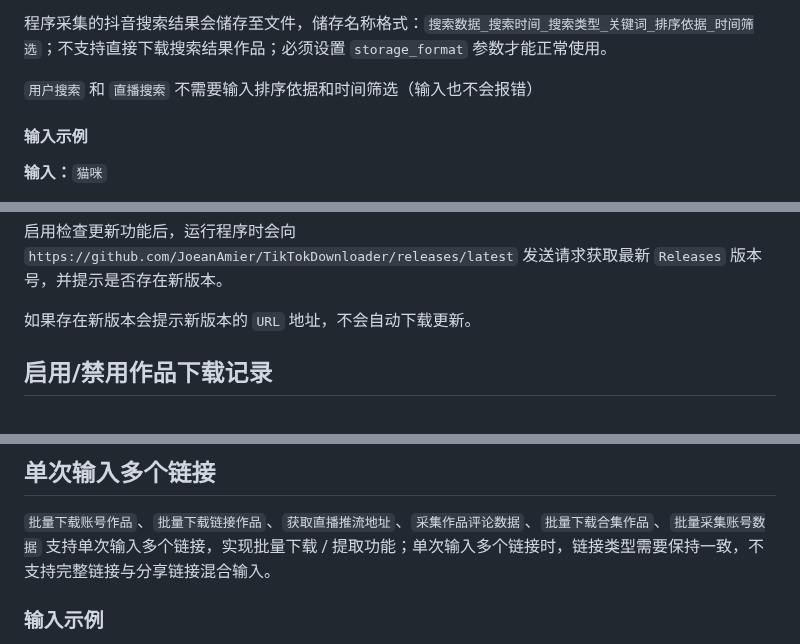
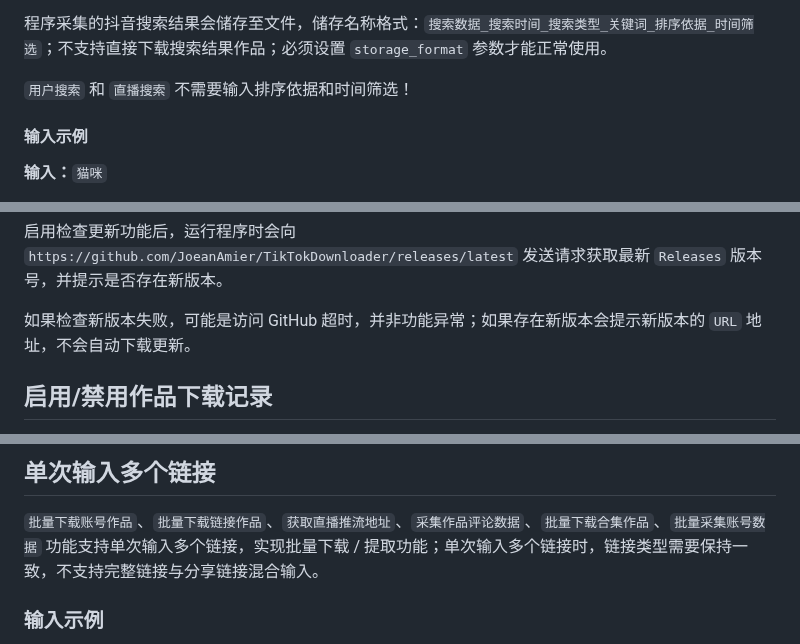
Before and after one commit to JoeanAmier/TikTokDownloader, a Markdown page: docs/TikTokDownloader文档.md, 3 parts joined by grey strips. Rendered like a GitHub page.

```diff
--- a/docs/TikTokDownloader文档.md
+++ b/docs/TikTokDownloader文档.md
@@ -667,7 +670,7 @@ document.body.removeChild(downloadLink);
 </ul>
 <p>参数之间使用空格分隔，<code>搜索类型</code> 和 <code>排序规则</code> 支持输入中文或者对应索引，<code>页数</code> 和 <code>时间筛选</code> 仅支持输入整数。</p>
 <p>程序采集的抖音搜索结果会储存至文件，储存名称格式：<code>搜索数据_搜索时间_搜索类型_关键词_排序依据_时间筛选</code>；不支持直接下载搜索结果作品；必须设置 <code>storage_format</code> 参数才能正常使用。</p>
-<p><code>用户搜索</code> 和 <code>直播搜索</code> 不需要输入排序依据和时间筛选（输入也不会报错）</p>
+<p><code>用户搜索</code> 和 <code>直播搜索</code> 不需要输入排序依据和时间筛选！</p>
 <h4>输入示例</h4>
 <p><strong>输入：</strong><code>猫咪</code></p>
 <p><strong>含义：</strong> 关键词：<code>猫咪</code>；搜索类型：<code>综合搜索</code>；页数：<code>1</code>；排序依据：<code>综合排序</code>；时间筛选：<code>不限</code></p>
@@ -1006,7 +1009,7 @@ print(response.json())
 <h2>启用/禁用检查更新功能</h2>
 <p>启用检查更新功能后，运行程序时会向 <code>https://github.com/JoeanAmier/TikTokDownloader/releases/latest</code>
 发送请求获取最新 <code>Releases</code> 版本号，并提示是否存在新版本。</p>
-<p>如果存在新版本会提示新版本的 <code>URL</code> 地址，不会自动下载更新。</p>
+<p>如果检查新版本失败，可能是访问 GitHub 超时，并非功能异常；如果存在新版本会提示新版本的 <code>URL</code> 地址，不会自动下载更新。</p>
 <h2>启用/禁用作品下载记录</h2>
 <ul>
 <li>启用该功能：程序会记录下载成功的作品 ID，如果对作品文件进行移动、重命名或者删除操作，程序不会重复下载该作品，如果想要重新下载该作品，需要删除记录文件中对应的作品 ID 后保存文件并重新运行程序。</li>
@@ -1021,7 +1024,7 @@ print(response.json())
 <h1>其他功能说明</h1>
 <h2>单次输入多个链接</h2>
 <p><code>批量下载账号作品</code>、<code>批量下载链接作品</code>、<code>获取直播推流地址</code>、<code>采集作品评论数据</code>、<code>批量下载合集作品</code>、<code>批量采集账号数据</code>
-支持单次输入多个链接，实现批量下载 / 提取功能；单次输入多个链接时，链接类型需要保持一致，不支持完整链接与分享链接混合输入。</p>
+功能支持单次输入多个链接，实现批量下载 / 提取功能；单次输入多个链接时，链接类型需要保持一致，不支持完整链接与分享链接混合输入。</p>
 <h3>输入示例</h3>
 <p>输入多个链接时，需要使用空格分隔；无需对复制的链接进行额外处理，程序会自动提取输入文本中的有效链接。</p>
 <ul>
```
Also changed, not shown: other parts of docs/TikTokDownloader文档.md (+13 -10 lines), README.md (+9 -4 lines), docs/Cookie教程.md (+1 -1 lines), docs/终端模式截图1.png, 9 other files.
